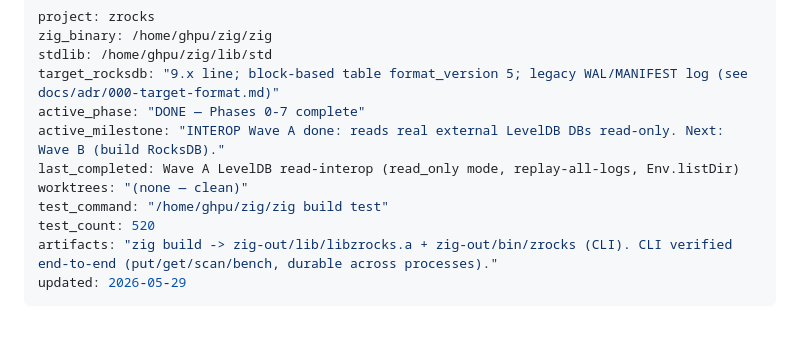
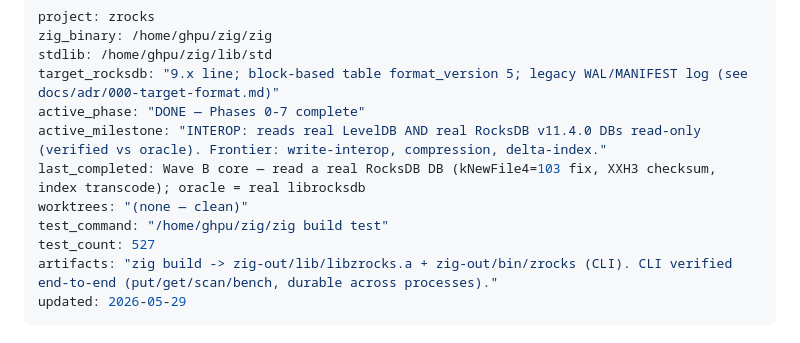
Before and after one commit to ghpu/zrocks, a Markdown page: DEVSTATE.md, the part around the change. Rendered like a GitHub page.

Commit message:
chore(state): Wave B core landed — zrocks reads real RocksDB DBs (527 tests)
Verified against a real RocksDB v11.4.0 fixture (committed). Oracle caught
kNewFile4=tag103 (was 100), XXH3 block checksum, RocksDB index encoding.
Remaining frontier: write-interop, compression fixtures, delta-encoded index.

Co-Authored-By: Claude Opus 4.7 (1M context) <noreply@anthropic.com>

```diff
--- a/DEVSTATE.md
+++ b/DEVSTATE.md
@@ -4,11 +4,11 @@ zig_binary: /home/ghpu/zig/zig
 stdlib: /home/ghpu/zig/lib/std
 target_rocksdb: "9.x line; block-based table format_version 5; legacy WAL/MANIFEST log (see docs/adr/000-target-format.md)"
 active_phase: "DONE — Phases 0-7 complete"
-active_milestone: "INTEROP Wave A done: reads real external LevelDB DBs read-only. Next: Wave B (build RocksDB)."
-last_completed: Wave A LevelDB read-interop (read_only mode, replay-all-logs, Env.listDir)
+active_milestone: "INTEROP: reads real LevelDB AND real RocksDB v11.4.0 DBs read-only (verified vs oracle). Frontier: write-interop, compression, delta-index."
+last_completed: Wave B core — read a real RocksDB DB (kNewFile4=103 fix, XXH3 checksum, index transcode); oracle = real librocksdb
 worktrees: "(none — clean)"
 test_command: "/home/ghpu/zig/zig build test"
-test_count: 520
+test_count: 527
 artifacts: "zig build -> zig-out/lib/libzrocks.a + zig-out/bin/zrocks (CLI). CLI verified end-to-end (put/get/scan/bench, durable across processes)."
 updated: 2026-05-29
 ---
```
